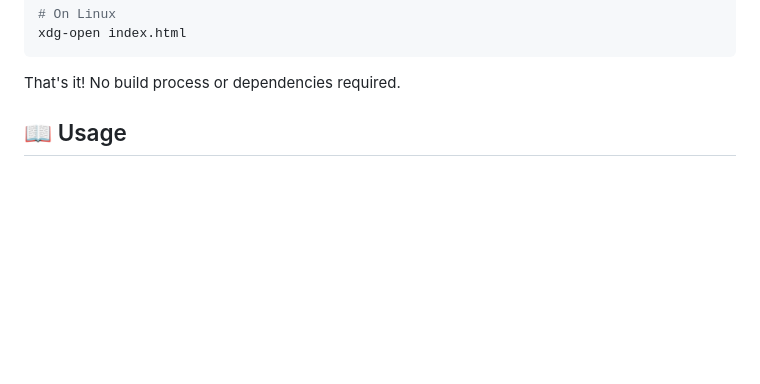
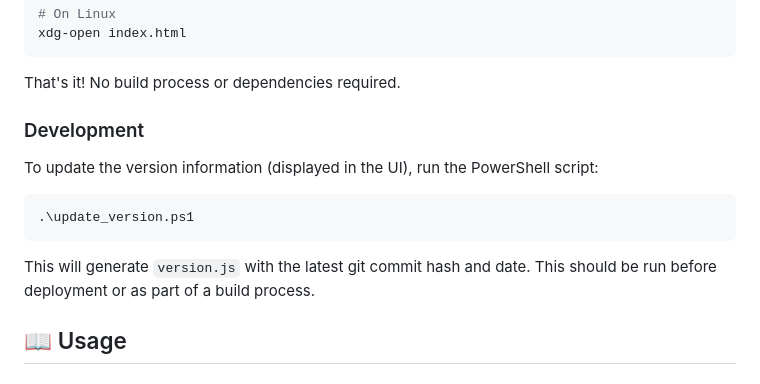
Before and after one commit to DeNNiiInc/AU-HomeLoan-Calculator, a Markdown page: README.md, the part around the change. GitHub-like rendering; blank space fills up the shorter version.

Commit message:
docs: Add version update instructions

````diff
--- a/README.md
+++ b/README.md
@@ -68,6 +68,17 @@ xdg-open index.html
 ```
 
 That's it! No build process or dependencies required.
+
+
+### Development
+
+To update the version information (displayed in the UI), run the PowerShell script:
+
+```powershell
+.\update_version.ps1
+```
+
+This will generate `version.js` with the latest git commit hash and date. This should be run before deployment or as part of a build process.
 
 ## 📖 Usage
 
````
